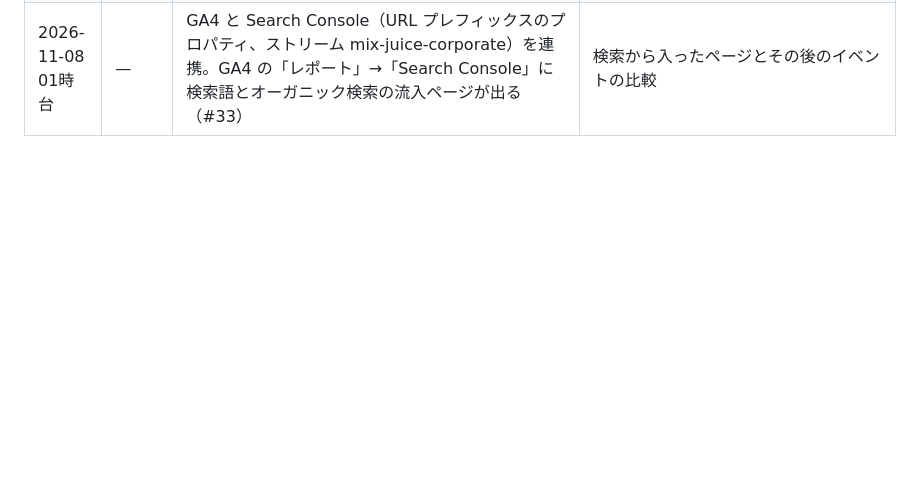
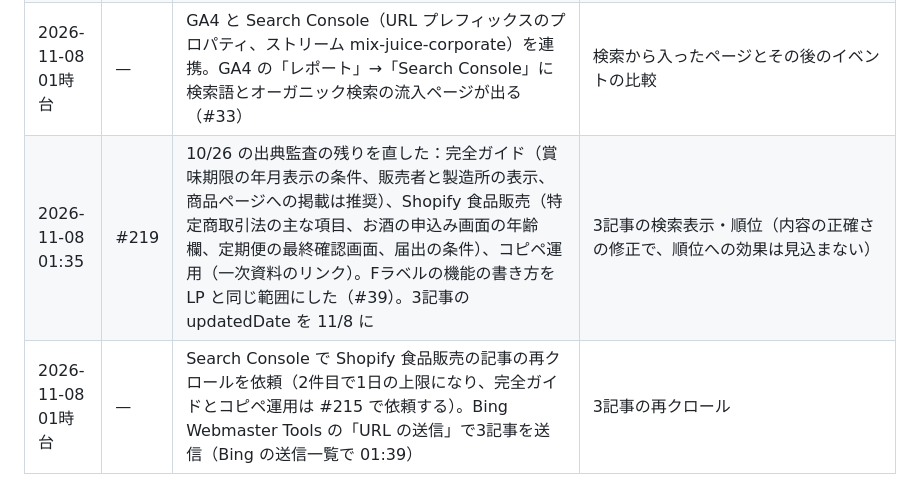
Before and after one commit to Mix-Juice-io/mix-juice-corporate, a Markdown page: docs/acquisition/changelog.md, the part around the change. Drawn GitHub-style; blank space fills up the shorter version.

Commit message:
docs(acquisition): record the article audit follow-up release (#220)
Co-authored-by: Claude Opus 5.5 <noreply@anthropic.com>

```diff
--- a/docs/acquisition/changelog.md
+++ b/docs/acquisition/changelog.md
@@ -87,3 +87,5 @@
 | 2026-11-08 00:56 | #212 | フォント（Noto Sans JP・Roboto）を Google Fonts からではなく、このサイトから配信（Fontsource）。Lighthouse のモバイル模擬計測（4ページ、各3回の中央値）で、FCP 5.7〜7.7秒 → 1.2〜1.4秒、LCP は各ページ 1.6〜1.7秒短縮、CLS 0 のまま（#23） | 表示速度（CrUX はデータ不足で、実際の利用者の値は取れない） |
 | 2026-11-08 01時台 | — | GA4 で `mix_contact_submit`（問い合わせの送信）をキーイベントに設定（11/7 の本番テストの1件が届いていることを確認してから） | キーイベント数、問い合わせ（件数そのものは Zoho CRM で数える） |
 | 2026-11-08 01時台 | — | GA4 と Search Console（URL プレフィックスのプロパティ、ストリーム mix-juice-corporate）を連携。GA4 の「レポート」→「Search Console」に検索語とオーガニック検索の流入ページが出る（#33） | 検索から入ったページとその後のイベントの比較 |
+| 2026-11-08 01:35 | #219 | 10/26 の出典監査の残りを直した：完全ガイド（賞味期限の年月表示の条件、販売者と製造所の表示、商品ページへの掲載は推奨）、Shopify 食品販売（特定商取引法の主な項目、お酒の申込み画面の年齢欄、定期便の最終確認画面、届出の条件）、コピペ運用（一次資料のリンク）。Fラベルの機能の書き方を LP と同じ範囲にした（#39）。3記事の updatedDate を 11/8 に | 3記事の検索表示・順位（内容の正確さの修正で、順位への効果は見込まない） |
+| 2026-11-08 01時台 | — | Search Console で Shopify 食品販売の記事の再クロールを依頼（2件目で1日の上限になり、完全ガイドとコピペ運用は #215 で依頼する）。Bing Webmaster Tools の「URL の送信」で3記事を送信（Bing の送信一覧で 01:39） | 3記事の再クロール |
```
